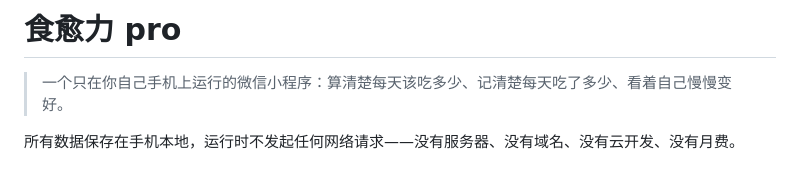
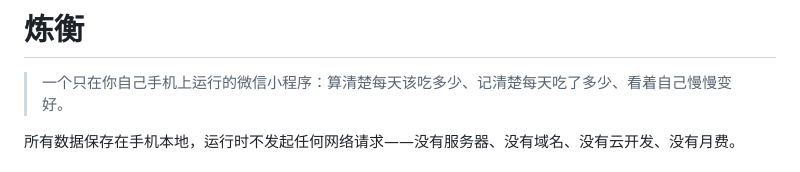
Before and after one commit to yuuurainly/Fitness-record-tool, a Markdown page: README.md, the part around the change. Rendered like a GitHub page.

Commit message:
Update project title and description in README

```diff
--- a/README.md
+++ b/README.md
@@ -1,4 +1,4 @@
-# 食愈力 pro
+# 炼衡
 
 > 一个只在你自己手机上运行的微信小程序：算清楚每天该吃多少、记清楚每天吃了多少、看着自己慢慢变好。
 
```
